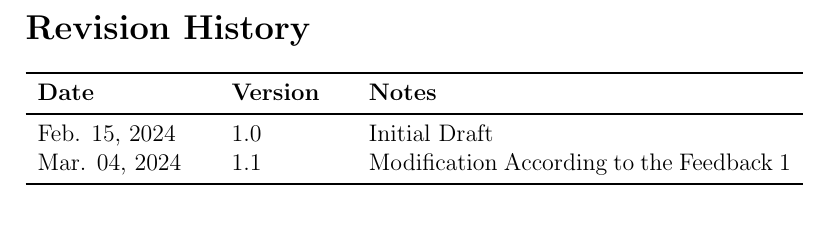
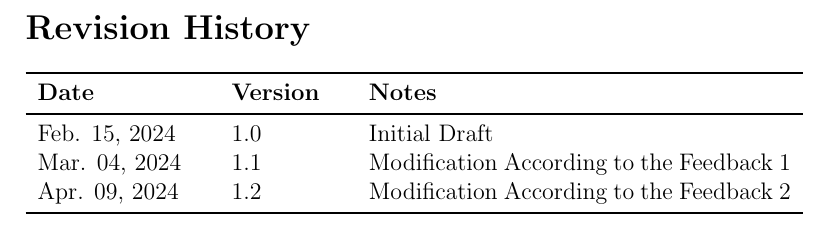
Before and after one commit to tanya-jp/ANN-CAS741, a LaTeX document (docs/VnVPlan/VnVPlan.tex): part of page 2 of 16, cut so that both start at the same text. Compiled offline with pdfLaTeX.

Commit message:
Add new VnV Plan version

```diff
--- a/docs/VnVPlan/VnVPlan.tex
+++ b/docs/VnVPlan/VnVPlan.tex
@@ -35,6 +35,7 @@
 \midrule
 Feb. 15, 2024 & 1.0 & Initial Draft\\
 Mar. 04, 2024 & 1.1 & Modification According to the Feedback 1\\
+Apr. 09, 2024 & 1.2 & Modification According to the Feedback 2\\
 \bottomrule
 \end{tabularx}
 
```
Also changed, not shown: docs/VnVPlan/VnVPlan.pdf.
